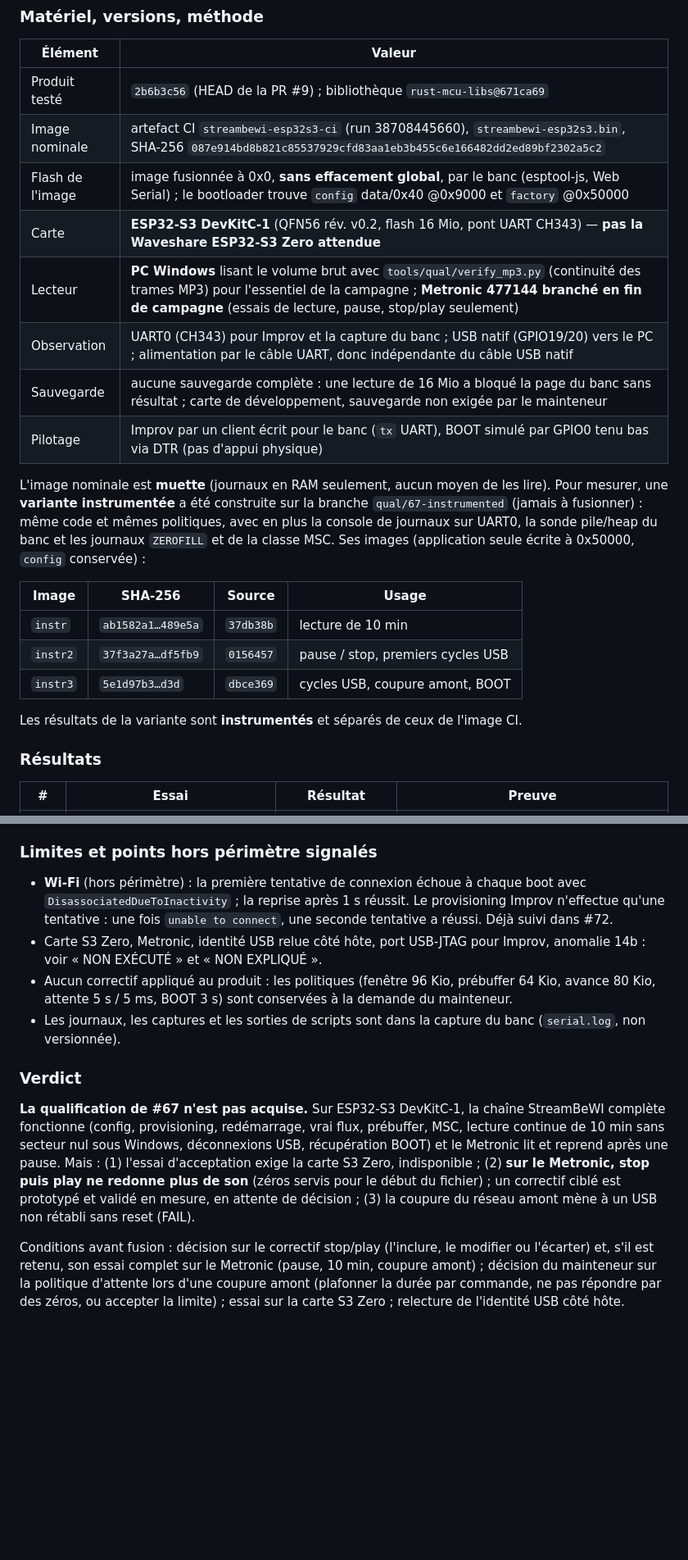
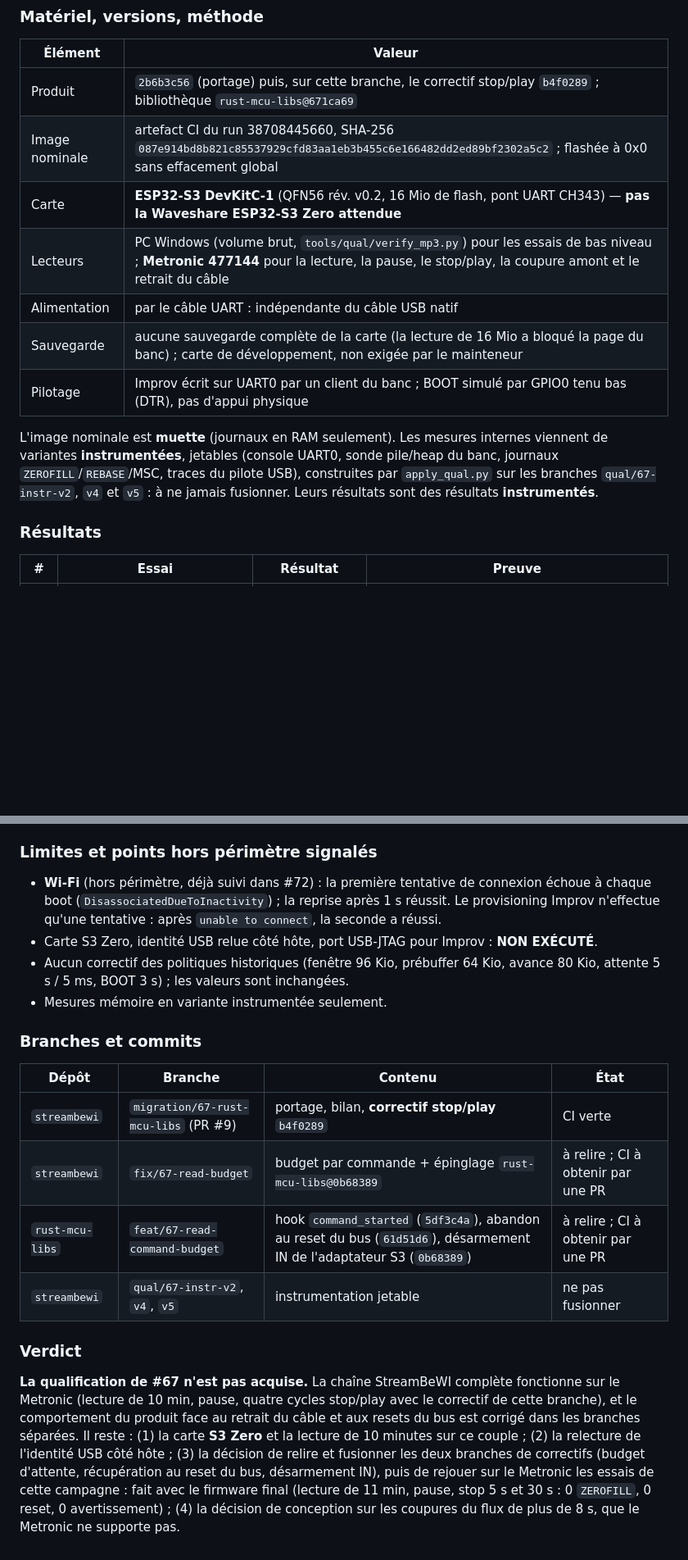
Before and after one commit to iobewi/streambewi, a Markdown page: docs/rust-mcu-libs-migration.md, 2 parts joined by grey strips. Shown at 82% size. Drawn GitHub-style; blank space fills up the shorter version.

```diff
--- a/docs/rust-mcu-libs-migration.md
+++ b/docs/rust-mcu-libs-migration.md
@@ -155,24 +155,15 @@ La limitation EKV en coupure de courant est déjà suivie par rust-mcu-libs #70.
 
 | Élément | Valeur |
 | --- | --- |
-| Produit testé | `2b6b3c56` (HEAD de la PR #9) ; bibliothèque `rust-mcu-libs@671ca69` |
-| Image nominale | artefact CI `streambewi-esp32s3-ci` (run 38708445660), `streambewi-esp32s3.bin`, SHA-256 `087e914bd8b821c85537929cfd83aa1eb3b455c6e166482dd2ed89bf2302a5c2` |
-| Flash de l'image | image fusionnée à 0x0, **sans effacement global**, par le banc (esptool-js, Web Serial) ; le bootloader trouve `config` data/0x40 @0x9000 et `factory` @0x50000 |
-| Carte | **ESP32-S3 DevKitC-1** (QFN56 rév. v0.2, flash 16 Mio, pont UART CH343) — **pas la Waveshare ESP32-S3 Zero attendue** |
-| Lecteur | **PC Windows** lisant le volume brut avec `tools/qual/verify_mp3.py` (continuité des trames MP3) pour l'essentiel de la campagne ; **Metronic 477144 branché en fin de campagne** (essais de lecture, pause, stop/play seulement) |
-| Observation | UART0 (CH343) pour Improv et la capture du banc ; USB natif (GPIO19/20) vers le PC ; alimentation par le câble UART, donc indépendante du câble USB natif |
-| Sauvegarde | aucune sauvegarde complète : une lecture de 16 Mio a bloqué la page du banc sans résultat ; carte de développement, sauvegarde non exigée par le mainteneur |
-| Pilotage | Improv par un client écrit pour le banc (`tx` UART), BOOT simulé par GPIO0 tenu bas via DTR (pas d'appui physique) |
+| Produit | `2b6b3c56` (portage) puis, sur cette branche, le correctif stop/play `b4f0289` ; bibliothèque `rust-mcu-libs@671ca69` |
+| Image nominale | artefact CI du run 38708445660, SHA-256 `087e914bd8b821c85537929cfd83aa1eb3b455c6e166482dd2ed89bf2302a5c2` ; flashée à 0x0 sans effacement global |
+| Carte | **ESP32-S3 DevKitC-1** (QFN56 rév. v0.2, 16 Mio de flash, pont UART CH343) — **pas la Waveshare ESP32-S3 Zero attendue** |
+| Lecteurs | PC Windows (volume brut, `tools/qual/verify_mp3.py`) pour les essais de bas niveau ; **Metronic 477144** pour la lecture, la pause, le stop/play, la coupure amont et le retrait du câble |
+| Alimentation | par le câble UART : indépendante du câble USB natif |
+| Sauvegarde | aucune sauvegarde complète de la carte (la lecture de 16 Mio a bloqué la page du banc) ; carte de développement, non exigée par le mainteneur |
+| Pilotage | Improv écrit sur UART0 par un client du banc ; BOOT simulé par GPIO0 tenu bas (DTR), pas d'appui physique |
 
-L'image nominale est **muette** (journaux en RAM seulement, aucun moyen de les lire). Pour mesurer, une **variante instrumentée** a été construite sur la branche `qual/67-instrumented` (jamais à fusionner) : même code et mêmes politiques, avec en plus la console de journaux sur UART0, la sonde pile/heap du banc et les journaux `ZEROFILL` et de la classe MSC. Ses images (application seule écrite à 0x50000, `config` conservée) :
-
-| Image | SHA-256 | Source | Usage |
-| --- | --- | --- | --- |
-| `instr` | `ab1582a1…489e5a` | `37db38b` | lecture de 10 min |
-| `instr2` | `37f3a27a…df5fb9` | `0156457` | pause / stop, premiers cycles USB |
-| `instr3` | `5e1d97b3…d3d` | `dbce369` | cycles USB, coupure amont, BOOT |
-
-Les résultats de la variante sont **instrumentés** et séparés de ceux de l'image CI.
+L'image nominale est **muette** (journaux en RAM seulement). Les mesures internes viennent de variantes **instrumentées**, jetables (console UART0, sonde pile/heap du banc, journaux `ZEROFILL`/`REBASE`/MSC, traces du pilote USB), construites par `apply_qual.py` sur les branches `qual/67-instr-v2`, `v4` et `v5` : à ne jamais fusionner. Leurs résultats sont des résultats **instrumentés**.
 
 ### Résultats
 
@@ -227,13 +215,20 @@ La politique historique répond sans attendre par des zéros aux secteurs sortis
 
 ### Limites et points hors périmètre signalés
 
-- **Wi-Fi** (hors périmètre) : la première tentative de connexion échoue à chaque boot avec `DisassociatedDueToInactivity` ; la reprise après 1 s réussit. Le provisioning Improv n'effectue qu'une tentative : une fois `unable to connect`, une seconde tentative a réussi. Déjà suivi dans #72.
-- Carte S3 Zero, Metronic, identité USB relue côté hôte, port USB-JTAG pour Improv, anomalie 14b : voir « NON EXÉCUTÉ » et « NON EXPLIQUÉ ».
-- Aucun correctif appliqué au produit : les politiques (fenêtre 96 Kio, prébuffer 64 Kio, avance 80 Kio, attente 5 s / 5 ms, BOOT 3 s) sont conservées à la demande du mainteneur.
-- Les journaux, les captures et les sorties de scripts sont dans la capture du banc (`serial.log`, non versionnée).
+- **Wi-Fi** (hors périmètre, déjà suivi dans #72) : la première tentative de connexion échoue à chaque boot (`DisassociatedDueToInactivity`) ; la reprise après 1 s réussit. Le provisioning Improv n'effectue qu'une tentative : après `unable to connect`, la seconde a réussi.
+- Carte S3 Zero, identité USB relue côté hôte, port USB-JTAG pour Improv : **NON EXÉCUTÉ**.
+- Aucun correctif des politiques historiques (fenêtre 96 Kio, prébuffer 64 Kio, avance 80 Kio, attente 5 s / 5 ms, BOOT 3 s) ; les valeurs sont inchangées.
+- Mesures mémoire en variante instrumentée seulement.
+
+### Branches et commits
+
+| Dépôt | Branche | Contenu | État |
+| --- | --- | --- | --- |
+| `streambewi` | `migration/67-rust-mcu-libs` (PR #9) | portage, bilan, **correctif stop/play** `b4f0289` | CI verte |
+| `streambewi` | `fix/67-read-budget` | budget par commande + épinglage `rust-mcu-libs@0b68389` | à relire ; CI à obtenir par une PR |
+| `rust-mcu-libs` | `feat/67-read-command-budget` | hook `command_started` (`5df3c4a`), abandon au reset du bus (`61d51d6`), désarmement IN de l'adaptateur S3 (`0b68389`) | à relire ; CI à obtenir par une PR |
+| `streambewi` | `qual/67-instr-v2`, `v4`, `v5` | instrumentation jetable | ne pas fusionner |
 
 ### Verdict
 
-**La qualification de #67 n'est pas acquise.** Sur ESP32-S3 DevKitC-1, la chaîne StreamBeWI complète fonctionne (config, provisioning, redémarrage, vrai flux, prébuffer, MSC, lecture continue de 10 min sans secteur nul sous Windows, déconnexions USB, récupération BOOT) et le Metronic lit et reprend après une pause. Mais : (1) l'essai d'acceptation exige la carte S3 Zero, indisponible ; (2) **sur le Metronic, stop puis play ne redonne plus de son** (zéros servis pour le début du fichier) ; un correctif ciblé est prototypé et validé en mesure, en attente de décision ; (3) la coupure du réseau amont mène à un USB non rétabli sans reset (FAIL).
-
-Conditions avant fusion : décision sur le correctif stop/play (l'inclure, le modifier ou l'écarter) et, s'il est retenu, son essai complet sur le Metronic (pause, 10 min, coupure amont) ; décision du mainteneur sur la politique d'attente lors d'une coupure amont (plafonner la durée par commande, ne pas répondre par des zéros, ou accepter la limite) ; essai sur la carte S3 Zero ; relecture de l'identité USB côté hôte.
+**La qualification de #67 n'est pas acquise.** La chaîne StreamBeWI complète fonctionne sur le Metronic (lecture de 10 min, pause, quatre cycles stop/play avec le correctif de cette branche), et le comportement du produit face au retrait du câble et aux resets du bus est corrigé dans les branches séparées. Il reste : (1) la carte **S3 Zero** et la lecture de 10 minutes sur ce couple ; (2) la relecture de l'identité USB côté hôte ; (3) la décision de relire et fusionner les deux branches de correctifs (budget d'attente, récupération au reset du bus, désarmement IN), puis de rejouer sur le Metronic les essais de cette campagne : fait avec le firmware final (lecture de 11 min, pause, stop 5 s et 30 s : 0 `ZEROFILL`, 0 reset, 0 avertissement) ; (4) la décision de conception sur les coupures du flux de plus de 8 s, que le Metronic ne supporte pas.
```
Also changed, not shown: other parts of docs/rust-mcu-libs-migration.md (+33 -36 lines).
